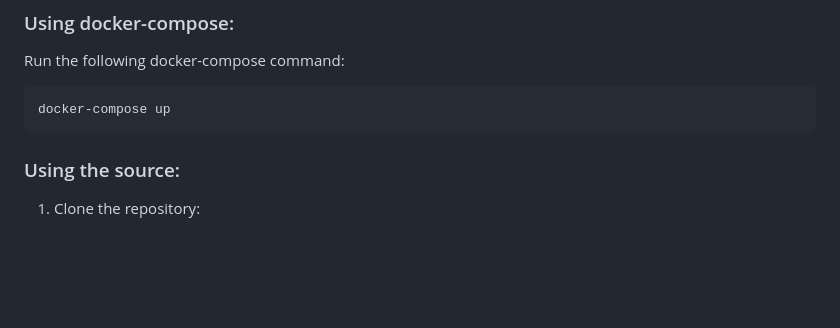
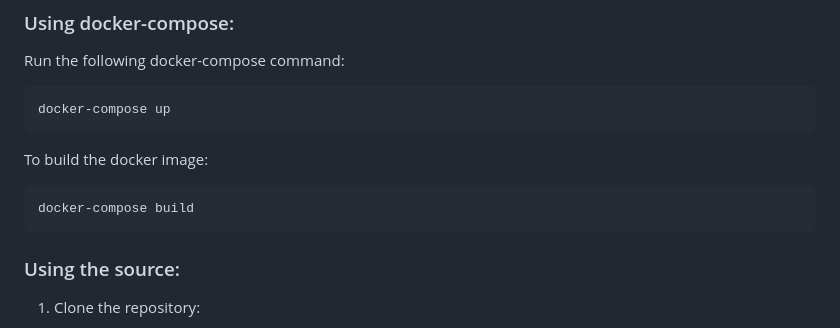
Before and after one commit to AmirLavasani/mock-ai-chat, a Markdown page: README.md, the part around the change. GitHub-like rendering; blank space fills up the shorter version.

Commit message:
Add docker compose build command

````diff
--- a/README.md
+++ b/README.md
@@ -35,6 +35,12 @@ Run the following docker-compose command:
 
 ```bash
 docker-compose up
+```
+
+To build the docker image:
+
+```bash
+docker-compose build
 ```
 
 ### Using the source:
````
